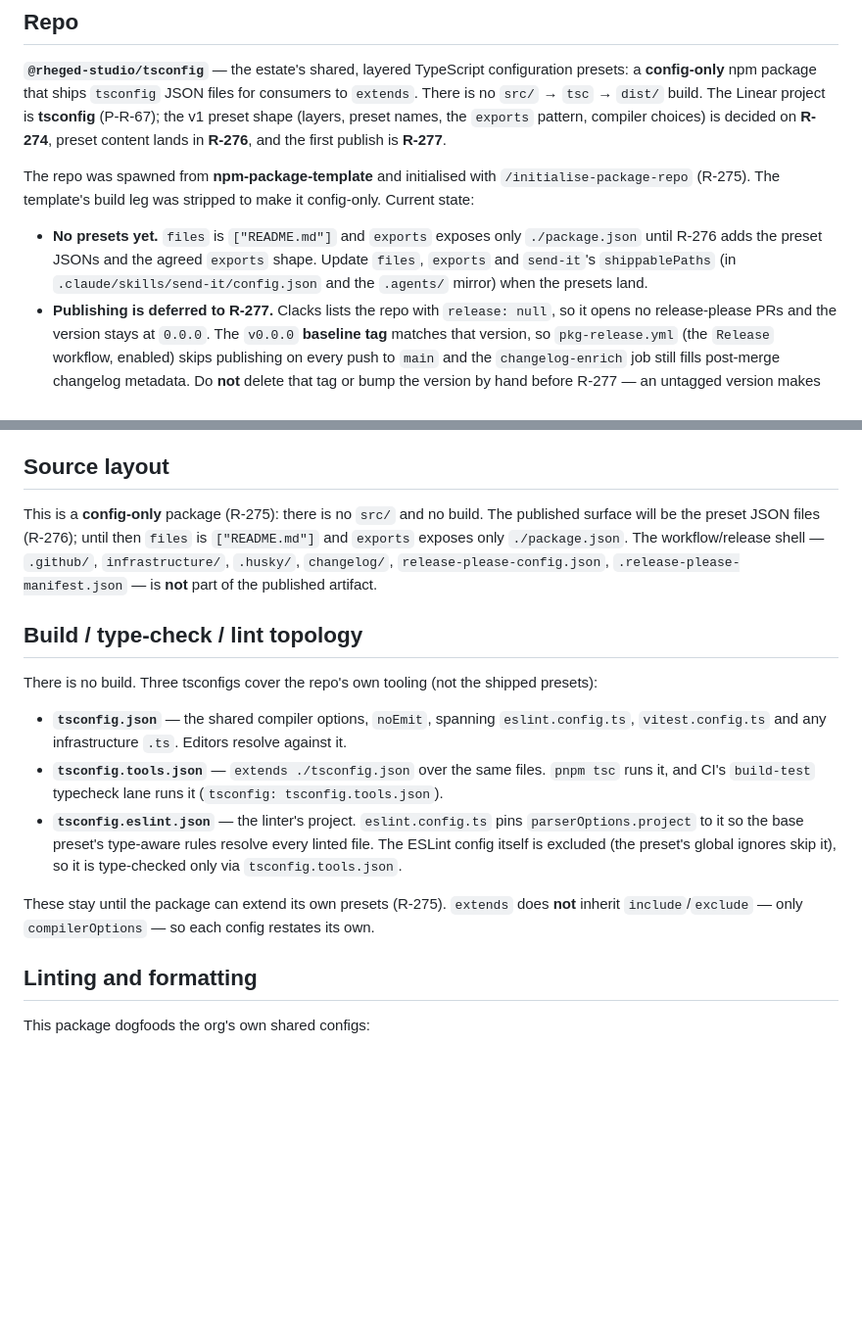
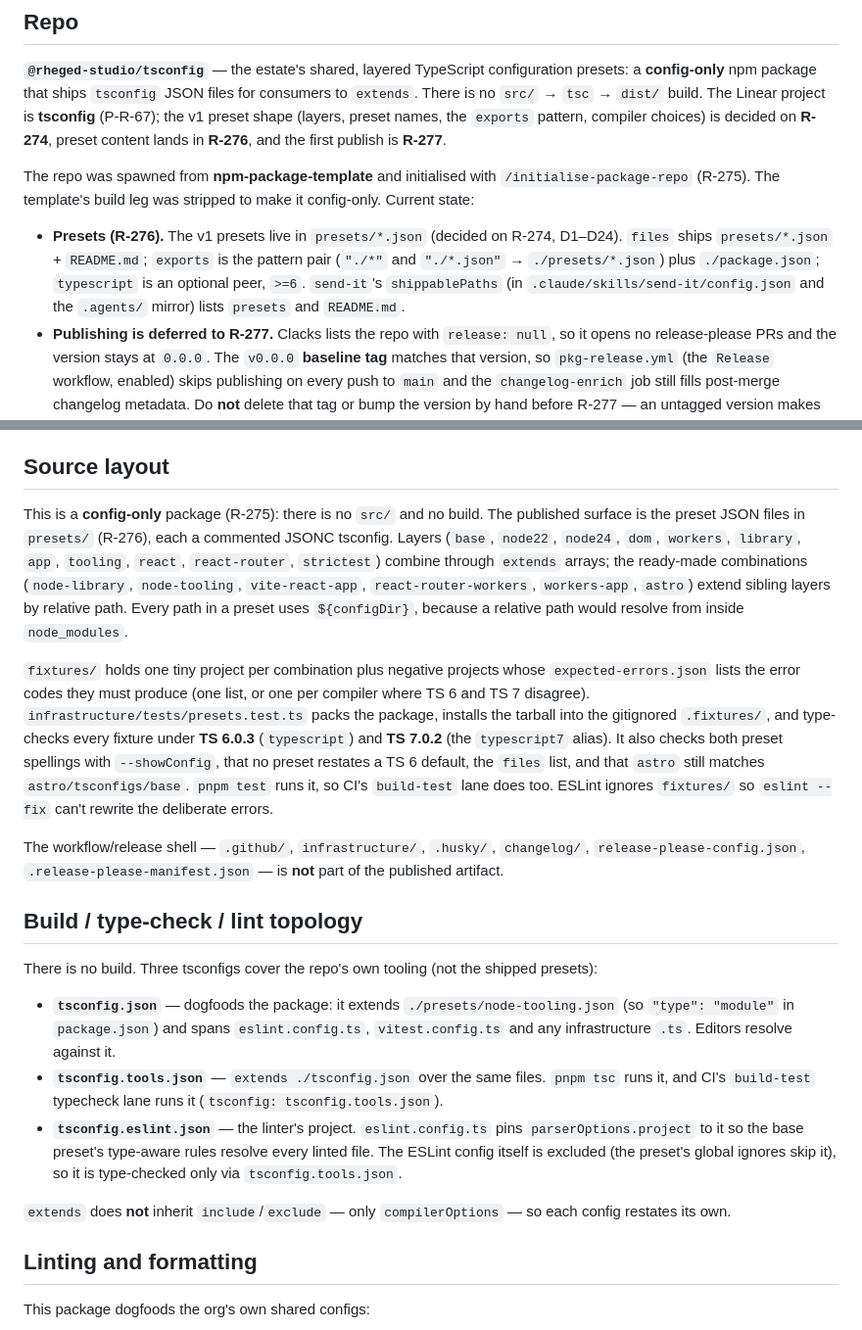
Before and after one commit to rheged-studio/tsconfig, a Markdown page: CLAUDE.md, 2 parts joined by grey strips. Shown at 98% size. Drawn GitHub-style; blank space fills up the shorter version.

Commit message:
docs: describe the presets, fixtures and dogfooded tsconfig
Replace the 'no presets yet' notes with the presets/ layout, the fixture
harness and the tooling tsconfig that now extends node-tooling. Refs:
R-276

```diff
--- a/CLAUDE.md
+++ b/CLAUDE.md
@@ -19,10 +19,11 @@ content lands in **R-276**, and the first publish is **R-277**.
 The repo was spawned from **npm-package-template** and initialised with `/initialise-package-repo`
 (R-275). The template's build leg was stripped to make it config-only. Current state:
 
-- **No presets yet.** `files` is `["README.md"]` and `exports` exposes only `./package.json` until
-  R-276 adds the preset JSONs and the agreed `exports` shape. Update `files`, `exports` and
-  `send-it`'s `shippablePaths` (in `.claude/skills/send-it/config.json` and the `.agents/` mirror)
-  when the presets land.
+- **Presets (R-276).** The v1 presets live in `presets/*.json` (decided on R-274, D1–D24). `files`
+  ships `presets/*.json` + `README.md`; `exports` is the pattern pair (`"./*"` and `"./*.json"` →
+  `./presets/*.json`) plus `./package.json`; `typescript` is an optional peer, `>=6`. `send-it`'s
+  `shippablePaths` (in `.claude/skills/send-it/config.json` and the `.agents/` mirror) lists
+  `presets` and `README.md`.
 - **Publishing is deferred to R-277.** Clacks lists the repo with `release: null`, so it opens no
   release-please PRs and the version stays at `0.0.0`. The `v0.0.0` **baseline tag** matches that
   version, so `pkg-release.yml` (the `Release` workflow, enabled) skips publishing on every push to
@@ -93,18 +94,34 @@ Each shared-bundle skill ships a neutral `config.example.json`. The real `config
 
 ## Source layout
 
-This is a **config-only** package (R-275): there is no `src/` and no build. The published surface
-will be the preset JSON files (R-276); until then `files` is `["README.md"]` and `exports` exposes
-only `./package.json`. The workflow/release shell — `.github/`, `infrastructure/`, `.husky/`,
-`changelog/`, `release-please-config.json`, `.release-please-manifest.json` — is **not** part of the
-published artifact.
+This is a **config-only** package (R-275): there is no `src/` and no build. The published surface is
+the preset JSON files in `presets/` (R-276), each a commented JSONC tsconfig. Layers (`base`,
+`node22`, `node24`, `dom`, `workers`, `library`, `app`, `tooling`, `react`, `react-router`,
+`strictest`) combine through `extends` arrays; the ready-made combinations (`node-library`,
+`node-tooling`, `vite-react-app`, `react-router-workers`, `workers-app`, `astro`) extend sibling
+layers by relative path. Every path in a preset uses `${configDir}`, because a relative path would
+resolve from inside `node_modules`.
+
+`fixtures/` holds one tiny project per combination plus negative projects whose
+`expected-errors.json` lists the error codes they must produce (one list, or one per compiler where
+TS 6 and TS 7 disagree). `infrastructure/tests/presets.test.ts` packs the package, installs the
+tarball into the gitignored `.fixtures/`, and type-checks every fixture under **TS 6.0.3**
+(`typescript`) and **TS 7.0.2** (the `typescript7` alias). It also checks both preset spellings with
+`--showConfig`, that no preset restates a TS 6 default, the `files` list, and that `astro` still
+matches `astro/tsconfigs/base`. `pnpm test` runs it, so CI's `build-test` lane does too. ESLint
+ignores `fixtures/` so `eslint --fix` can't rewrite the deliberate errors.
+
+The workflow/release shell — `.github/`, `infrastructure/`, `.husky/`, `changelog/`,
+`release-please-config.json`, `.release-please-manifest.json` — is **not** part of the published
+artifact.
 
 ## Build / type-check / lint topology
 
 There is no build. Three tsconfigs cover the repo's own tooling (not the shipped presets):
 
-- **`tsconfig.json`** — the shared compiler options, `noEmit`, spanning `eslint.config.ts`,
-  `vitest.config.ts` and any infrastructure `.ts`. Editors resolve against it.
+- **`tsconfig.json`** — dogfoods the package: it extends `./presets/node-tooling.json` (so
+  `"type": "module"` in `package.json`) and spans `eslint.config.ts`, `vitest.config.ts` and any
+  infrastructure `.ts`. Editors resolve against it.
 - **`tsconfig.tools.json`** — `extends ./tsconfig.json` over the same files. `pnpm tsc` runs it, and
   CI's `build-test` typecheck lane runs it (`tsconfig: tsconfig.tools.json`).
 - **`tsconfig.eslint.json`** — the linter's project. `eslint.config.ts` pins
@@ -112,8 +129,8 @@ There is no build. Three tsconfigs cover the repo's own tooling (not the shipped
   ESLint config itself is excluded (the preset's global ignores skip it), so it is type-checked only
   via `tsconfig.tools.json`.
 
-These stay until the package can extend its own presets (R-275). `extends` does **not** inherit
-`include`/`exclude` — only `compilerOptions` — so each config restates its own.
+`extends` does **not** inherit `include`/`exclude` — only `compilerOptions` — so each config restates
+its own.
 
 ## Linting and formatting
 
```
